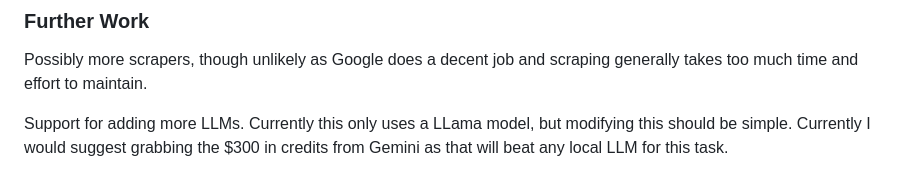
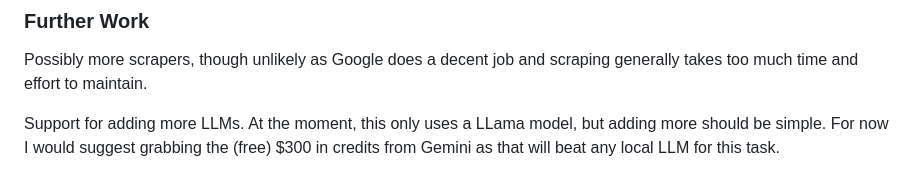
Before and after one commit to pj097/llm_job_fit_analyzer, a Markdown page: README.md, the part around the change. Rendered like a GitHub page.

Commit message:
clarifying gemni credits are free

```diff
--- a/README.md
+++ b/README.md
@@ -119,4 +119,4 @@ You are a Lead Technical Headhunter specializing in [YOUR_FIELDS_OF_CHOICE_HERE]
 
 Possibly more scrapers, though unlikely as Google does a decent job and scraping generally takes too much time and effort to maintain.
 
-Support for adding more LLMs. Currently this only uses a LLama model, but modifying this should be simple. Currently I would suggest grabbing the $300 in credits from Gemini as that will beat any local LLM for this task.
+Support for adding more LLMs. At the moment, this only uses a LLama model, but adding more should be simple. For now I would suggest grabbing the (free) $300 in credits from Gemini as that will beat any local LLM for this task.
```
